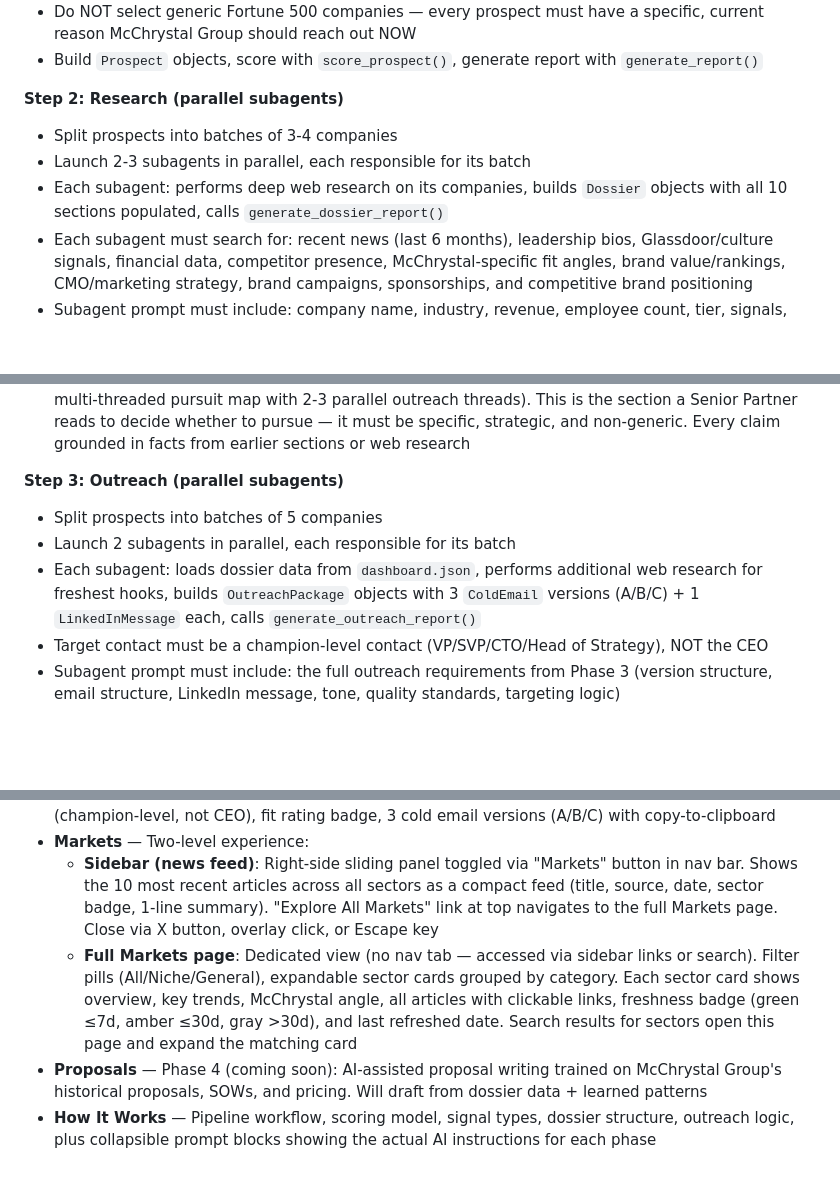
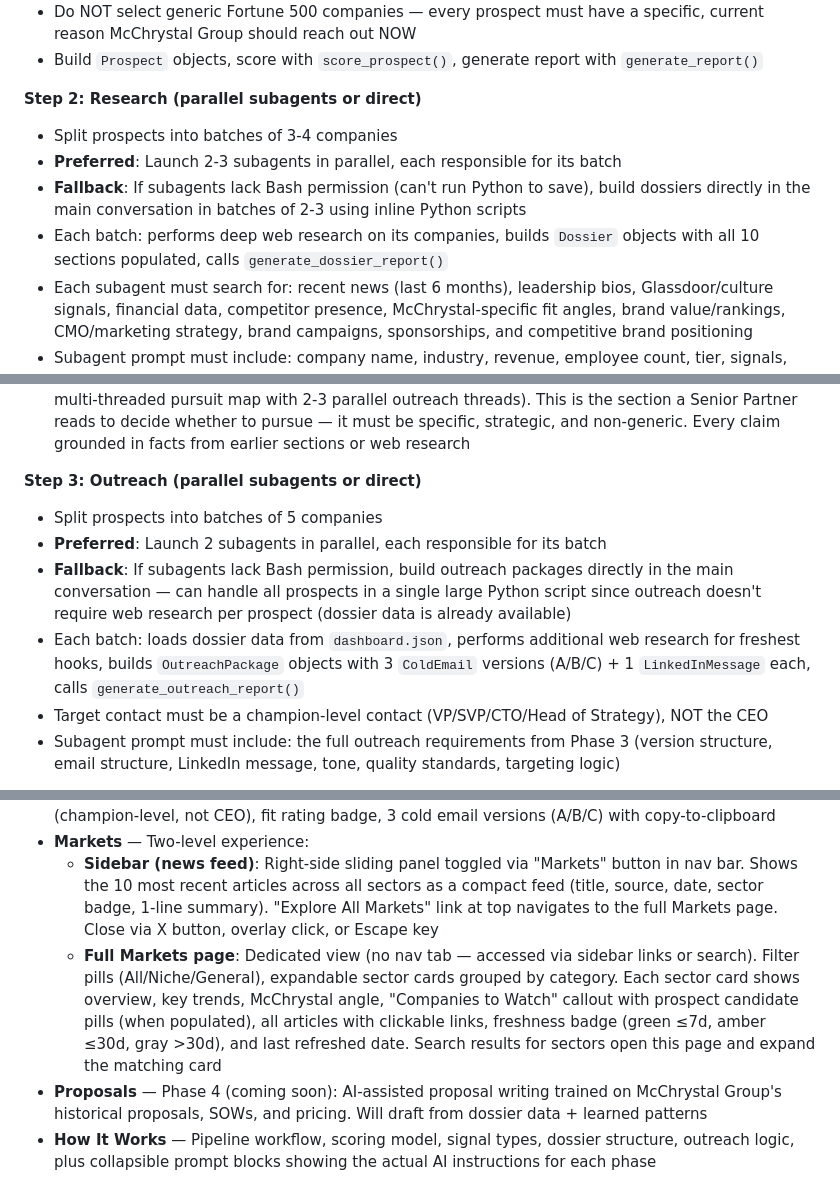
Before and after one commit to Ace1523/bd-agent, a Markdown page: CLAUDE.md, 3 parts joined by grey strips. Drawn GitHub-style; blank space fills up the shorter version.

Commit message:
Document subagent fallback strategy and Companies to Watch in Markets view
Co-Authored-By: Claude Opus 4.6 <noreply@anthropic.com>

```diff
--- a/CLAUDE.md
+++ b/CLAUDE.md
@@ -306,19 +306,21 @@ Claude Code can run the full BD pipeline (discover -> research -> outreach) with
 - Do NOT select generic Fortune 500 companies — every prospect must have a specific, current reason McChrystal Group should reach out NOW
 - Build `Prospect` objects, score with `score_prospect()`, generate report with `generate_report()`
 
-**Step 2: Research (parallel subagents)**
+**Step 2: Research (parallel subagents or direct)**
 - Split prospects into batches of 3-4 companies
-- Launch 2-3 subagents in parallel, each responsible for its batch
-- Each subagent: performs deep web research on its companies, builds `Dossier` objects with all 10 sections populated, calls `generate_dossier_report()`
+- **Preferred**: Launch 2-3 subagents in parallel, each responsible for its batch
+- **Fallback**: If subagents lack Bash permission (can't run Python to save), build dossiers directly in the main conversation in batches of 2-3 using inline Python scripts
+- Each batch: performs deep web research on its companies, builds `Dossier` objects with all 10 sections populated, calls `generate_dossier_report()`
 - Each subagent must search for: recent news (last 6 months), leadership bios, Glassdoor/culture signals, financial data, competitor presence, McChrystal-specific fit angles, brand value/rankings, CMO/marketing strategy, brand campaigns, sponsorships, and competitive brand positioning
 - Subagent prompt must include: company name, industry, revenue, employee count, tier, signals, and the full dossier section requirements from Phase 2
 - **Brand Insights (Sec 8)** — subagents must research the company's brand value (Kantar, Interbrand rankings if available), current brand strategy and campaigns, CMO vision, brand threats (competitive disintermediation, market perception gaps), and major brand investments (sponsorships, partnerships). Connect every insight back to an organizational coordination challenge McChrystal can address
 - **Deep McChrystal Fit Analysis (Sec 9)** — this is the most critical section and must match the depth of the Visa Inc. dossier. Subagents must produce ALL six subsections (9a–9f): fit dimensions with competitor displacement logic, cumulative case with revenue estimate, enterprise issues (5-8 detailed problems), expected outcomes (5-7 measurable deliverables), key stakeholders & business unit map (table format covering all major units), and full opportunity thesis (signal convergence, structural paradox, phased engagement with dollar ranges, competitive displacement strategy, multi-threaded pursuit map with 2-3 parallel outreach threads). This is the section a Senior Partner reads to decide whether to pursue — it must be specific, strategic, and non-generic. Every claim grounded in facts from earlier sections or web research
 
-**Step 3: Outreach (parallel subagents)**
+**Step 3: Outreach (parallel subagents or direct)**
 - Split prospects into batches of 5 companies
-- Launch 2 subagents in parallel, each responsible for its batch
-- Each subagent: loads dossier data from `dashboard.json`, performs additional web research for freshest hooks, builds `OutreachPackage` objects with 3 `ColdEmail` versions (A/B/C) + 1 `LinkedInMessage` each, calls `generate_outreach_report()`
+- **Preferred**: Launch 2 subagents in parallel, each responsible for its batch
+- **Fallback**: If subagents lack Bash permission, build outreach packages directly in the main conversation — can handle all prospects in a single large Python script since outreach doesn't require web research per prospect (dossier data is already available)
+- Each batch: loads dossier data from `dashboard.json`, performs additional web research for freshest hooks, builds `OutreachPackage` objects with 3 `ColdEmail` versions (A/B/C) + 1 `LinkedInMessage` each, calls `generate_outreach_report()`
 - Target contact must be a champion-level contact (VP/SVP/CTO/Head of Strategy), NOT the CEO
 - Subagent prompt must include: the full outreach requirements from Phase 3 (version structure, email structure, LinkedIn message, tone, quality standards, targeting logic)
 
@@ -361,7 +363,7 @@ Claude Code can run the full BD pipeline (discover -> research -> outreach) with
 - **Outreach** — Outreach package cards grouped by industry category, with filter pills. Target contact (champion-level, not CEO), fit rating badge, 3 cold email versions (A/B/C) with copy-to-clipboard
 - **Markets** — Two-level experience:
   - **Sidebar (news feed)**: Right-side sliding panel toggled via "Markets" button in nav bar. Shows the 10 most recent articles across all sectors as a compact feed (title, source, date, sector badge, 1-line summary). "Explore All Markets" link at top navigates to the full Markets page. Close via X button, overlay click, or Escape key
-  - **Full Markets page**: Dedicated view (no nav tab — accessed via sidebar links or search). Filter pills (All/Niche/General), expandable sector cards grouped by category. Each sector card shows overview, key trends, McChrystal angle, all articles with clickable links, freshness badge (green ≤7d, amber ≤30d, gray >30d), and last refreshed date. Search results for sectors open this page and expand the matching card
+  - **Full Markets page**: Dedicated view (no nav tab — accessed via sidebar links or search). Filter pills (All/Niche/General), expandable sector cards grouped by category. Each sector card shows overview, key trends, McChrystal angle, "Companies to Watch" callout with prospect candidate pills (when populated), all articles with clickable links, freshness badge (green ≤7d, amber ≤30d, gray >30d), and last refreshed date. Search results for sectors open this page and expand the matching card
 - **Proposals** — Phase 4 (coming soon): AI-assisted proposal writing trained on McChrystal Group's historical proposals, SOWs, and pricing. Will draft from dossier data + learned patterns
 - **How It Works** — Pipeline workflow, scoring model, signal types, dossier structure, outreach logic, plus collapsible prompt blocks showing the actual AI instructions for each phase
 
```
